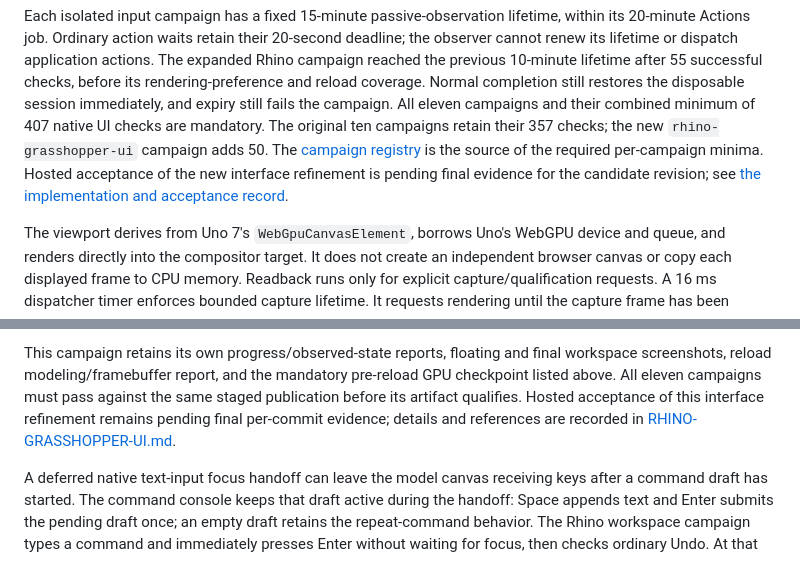
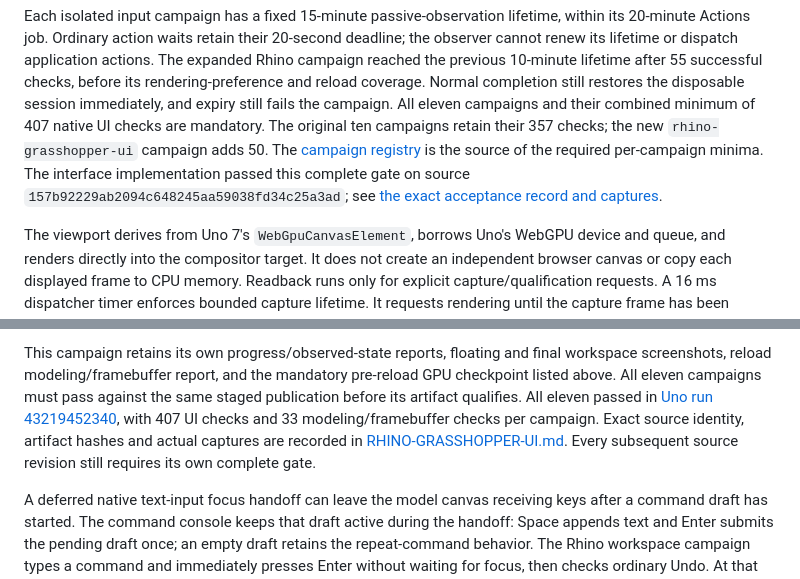
Before and after one commit to wieslawsoltes/NurbsScene, a Markdown page: docs/BUILD.md, 2 parts joined by grey strips. Drawn GitHub-style.

```diff
--- a/docs/BUILD.md
+++ b/docs/BUILD.md
@@ -117,9 +117,9 @@ completion still restores the disposable session immediately, and expiry still
 fails the campaign. All eleven campaigns and their combined minimum of 407 native
 UI checks are mandatory. The original ten campaigns retain their 357 checks; the
 new `rhino-grasshopper-ui` campaign adds 50. The [campaign registry](../tests/browser/uno-campaigns.json)
-is the source of the required per-campaign minima. Hosted acceptance of the new
-interface refinement is pending final evidence for the candidate revision; see
-[the implementation and acceptance record](RHINO-GRASSHOPPER-UI.md).
+is the source of the required per-campaign minima. The interface implementation
+passed this complete gate on source `157b92229ab2094c648245aa59038fd34c25a3ad`; see
+[the exact acceptance record and captures](RHINO-GRASSHOPPER-UI.md).
 
 The viewport derives from Uno 7's `WebGpuCanvasElement`, borrows Uno's WebGPU device and queue, and renders directly into the compositor target. It does not create an independent browser canvas or copy each displayed frame to CPU memory. Readback runs only for explicit capture/qualification requests. A 16 ms dispatcher timer enforces bounded capture lifetime. It requests rendering until the capture frame has been submitted on either target, then continues requesting compositor frames only on native targets, where Uno's device polling completes asynchronous mapping. The browser map progresses from its JavaScript promise without extra frames after submission. The timer stops on completion, failure or unload; its deadline identifies whether the request was awaiting viewport submission or GPU mapping. The old reflected GL readback adapter and pinned Uno 6 packages are removed.
 
@@ -283,9 +283,12 @@ drag is active, then verifies that reload restores the committed floating geomet
 This campaign retains its own progress/observed-state reports, floating and final
 workspace screenshots, reload modeling/framebuffer report, and the mandatory
 pre-reload GPU checkpoint listed above. All eleven campaigns must pass against
-the same staged publication before its artifact qualifies. Hosted acceptance of
-this interface refinement remains pending final per-commit evidence; details and
-references are recorded in [RHINO-GRASSHOPPER-UI.md](RHINO-GRASSHOPPER-UI.md).
+the same staged publication before its artifact qualifies. All eleven passed in
+[Uno run 43219452340](https://github.com/wieslawsoltes/NurbsScene/actions/runs/43219452340),
+with 407 UI checks and 33 modeling/framebuffer checks per campaign. Exact source
+identity, artifact hashes and actual captures are recorded in
+[RHINO-GRASSHOPPER-UI.md](RHINO-GRASSHOPPER-UI.md). Every subsequent source revision
+still requires its own complete gate.
 
 A deferred native text-input focus handoff can leave the model canvas receiving
 keys after a command draft has started. The command console keeps that draft active
```
Also changed, not shown: README.md (+3 -2 lines), docs/RHINO-GRASSHOPPER-UI.md (+47 -4 lines), docs/images/rhino-grasshopper/grasshopper-floating.png (added), docs/images/rhino-grasshopper/rhino-layer-color.png (added), docs/images/rhino-grasshopper/rhino-modeling.png (added), 1 other file.
